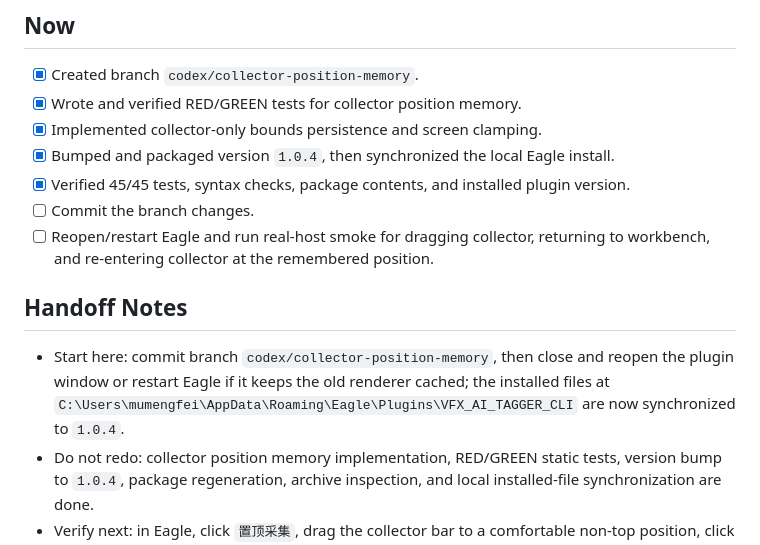
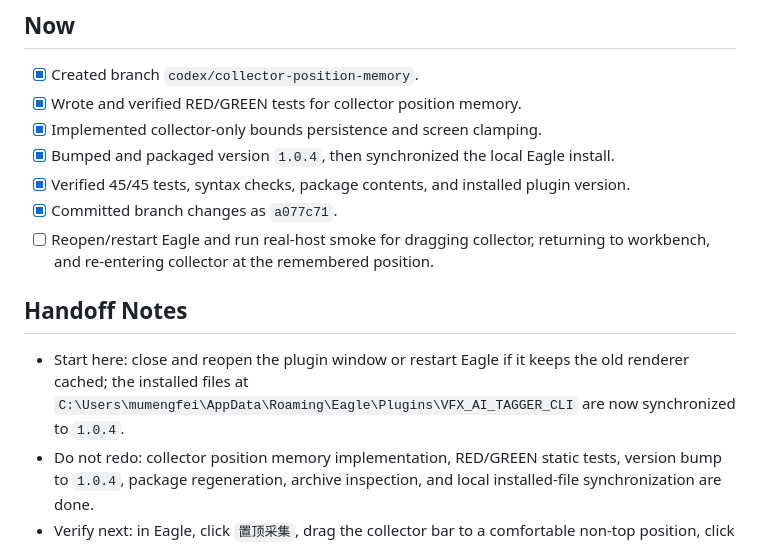
Before and after one commit to Cherofre/vfx-aitag-eagle, a Markdown page: NEXT_ACTIONS.md, the part around the change. Rendered like a GitHub page.

Commit message:
docs: record collector position handoff

```diff
--- a/NEXT_ACTIONS.md
+++ b/NEXT_ACTIONS.md
@@ -6,11 +6,11 @@
 - [x] Implemented collector-only bounds persistence and screen clamping.
 - [x] Bumped and packaged version `1.0.4`, then synchronized the local Eagle install.
 - [x] Verified 45/45 tests, syntax checks, package contents, and installed plugin version.
-- [ ] Commit the branch changes.
+- [x] Committed branch changes as `a077c71`.
 - [ ] Reopen/restart Eagle and run real-host smoke for dragging collector, returning to workbench, and re-entering collector at the remembered position.
 
 ## Handoff Notes
-- Start here: commit branch `codex/collector-position-memory`, then close and reopen the plugin window or restart Eagle if it keeps the old renderer cached; the installed files at `C:\Users\mumengfei\AppData\Roaming\Eagle\Plugins\VFX_AI_TAGGER_CLI` are now synchronized to `1.0.4`.
+- Start here: close and reopen the plugin window or restart Eagle if it keeps the old renderer cached; the installed files at `C:\Users\mumengfei\AppData\Roaming\Eagle\Plugins\VFX_AI_TAGGER_CLI` are now synchronized to `1.0.4`.
 - Do not redo: collector position memory implementation, RED/GREEN static tests, version bump to `1.0.4`, package regeneration, archive inspection, and local installed-file synchronization are done.
 - Verify next: in Eagle, click `置顶采集`, drag the collector bar to a comfortable non-top position, click `工作台`, click `置顶采集` again, and confirm it restores the dragged position; also confirm it remains on-screen and still only imports selected assets after clicking `收集选中`.
 - Do not claim: Eagle real-host drag/restore smoke has passed; static tests only verify the code/storage contract.
```
Also changed, not shown: PROJECT_STATUS.md (+2 -1 lines), 1 other file.
